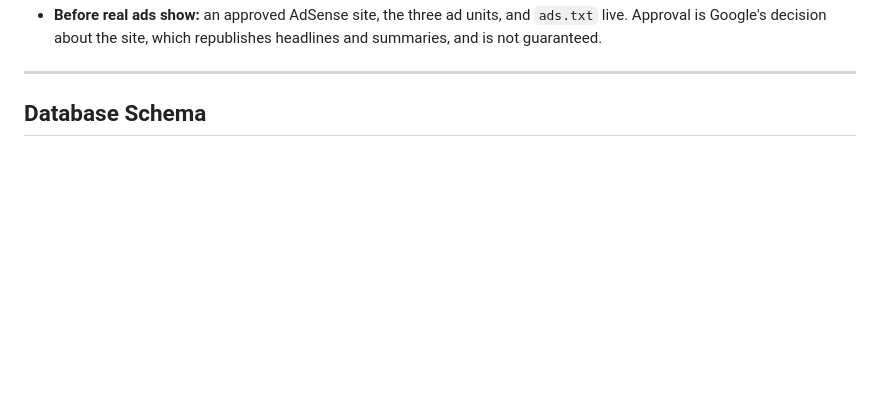
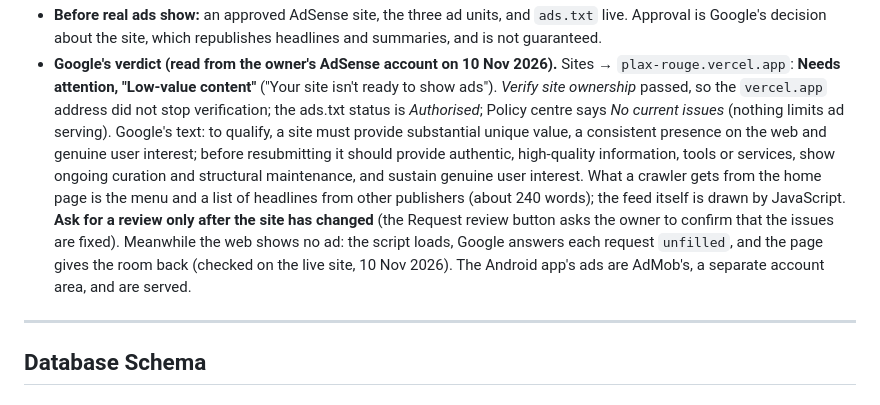
Before and after one commit to RichardHenryJames/plax, a Markdown page: TECH.md, the part around one of its changes. Drawn GitHub-style; blank space fills up the shorter version.

```diff
--- a/TECH.md
+++ b/TECH.md
@@ -967,4 +967,5 @@ Google AdSense ads, placed by the screen. A phone, a tablet and any window narro
 - **Before real ads show:** an approved AdSense site, the three ad units, and `ads.txt` live. Approval is Google's decision about the site, which republishes headlines and summaries, and is not guaranteed.
+- **Google's verdict (read from the owner's AdSense account on 10 Nov 2026).** Sites → `plax-rouge.vercel.app`: **Needs attention, "Low-value content"** ("Your site isn't ready to show ads"). *Verify site ownership* passed, so the `vercel.app` address did not stop verification; the ads.txt status is *Authorised*; Policy centre says *No current issues* (nothing limits ad serving). Google's text: to qualify, a site must provide substantial unique value, a consistent presence on the web and genuine user interest; before resubmitting it should provide authentic, high-quality information, tools or services, show ongoing curation and structural maintenance, and sustain genuine user interest. What a crawler gets from the home page is the menu and a list of headlines from other publishers (about 240 words); the feed itself is drawn by JavaScript. **Ask for a review only after the site has changed** (the Request review button asks the owner to confirm that the issues are fixed). Meanwhile the web shows no ad: the script loads, Google answers each request `unfilled`, and the page gives the room back (checked on the live site, 10 Nov 2026). The Android app's ads are AdMob's, a separate account area, and are served.
 
 ---
 
```
Also changed, not shown: other parts of TECH.md (+1 -1 lines).
